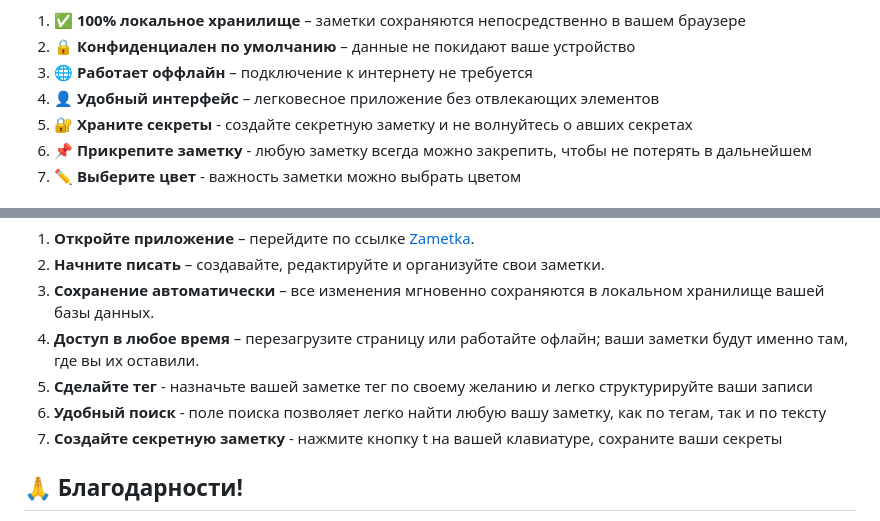
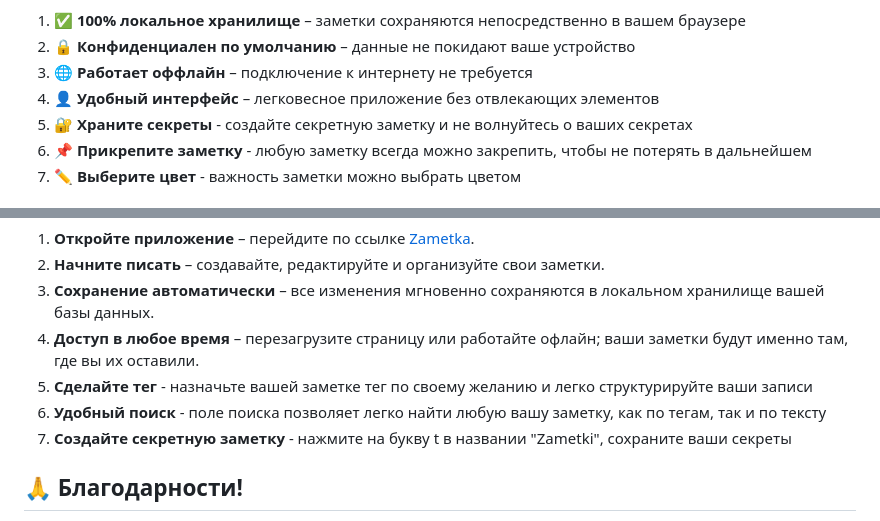
Before and after one commit to FILINOVV/I_Zametka, a Markdown page: README.md, 2 parts joined by grey strips. Drawn GitHub-style.

```diff
--- a/README.md
+++ b/README.md
@@ -28,7 +28,7 @@
 2. 🔒 **Конфиденциален по умолчанию** – данные не покидают ваше устройство
 3. 🌐 **Работает оффлайн** – подключение к интернету не требуется
 4. 👤 **Удобный интерфейс** – легковесное приложение без отвлекающих элементов
-5. 🔐 **Храните секреты** - создайте секретную заметку и не волнуйтесь о авших секретах
+5. 🔐 **Храните секреты** - создайте секретную заметку и не волнуйтесь о ваших секретах
 6. 📌 **Прикрепите заметку** - любую заметку всегда можно закрепить, чтобы не потерять в дальнейшем
 7. ✏️ **Выберите цвет** - важность заметки можно выбрать цветом
 
@@ -44,7 +44,7 @@ Zametki работает полностью в вашем браузере, а
 4. **Доступ в любое время** – перезагрузите страницу или работайте офлайн; ваши заметки будут именно там, где вы их оставили.
 5. **Сделайте тег** - назначьте вашей заметке тег по своему желанию и легко структурируйте ваши записи
 6. **Удобный поиск** - поле поиска позволяет легко найти любую вашу заметку, как по тегам, так и по тексту
-7. **Создайте секретную заметку** - нажмите кнопку t на вашей клавиатуре, сохраните ваши секреты
+7. **Создайте секретную заметку** - нажмите на букву t в названии "Zametki", сохраните ваши секреты
 
 ## 🙏 Благодарности!
 
```
